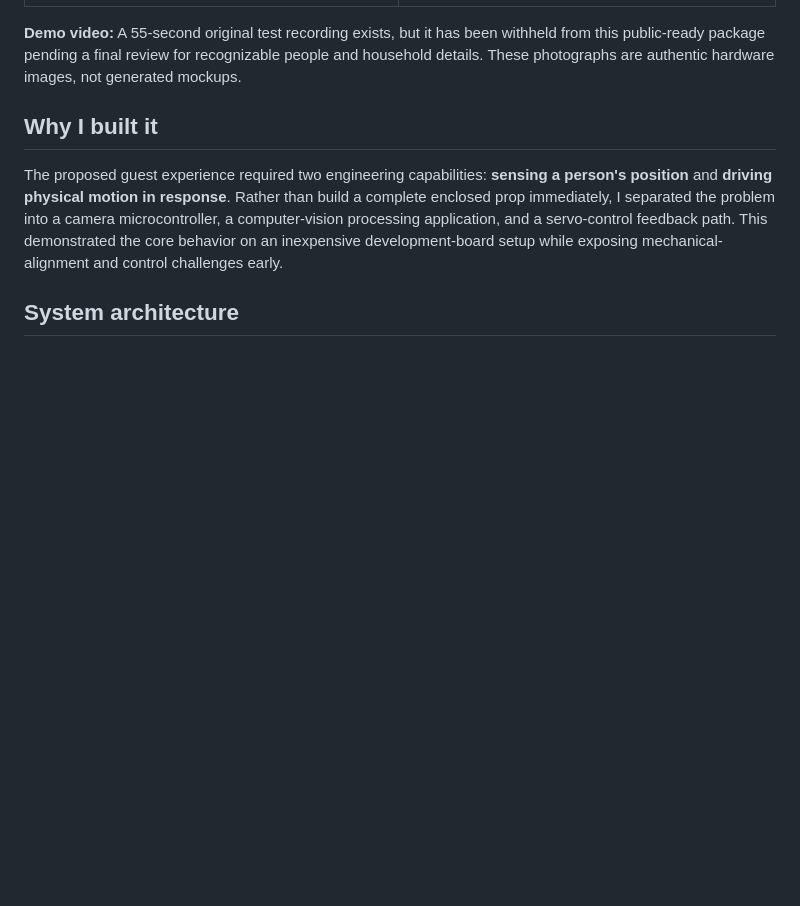
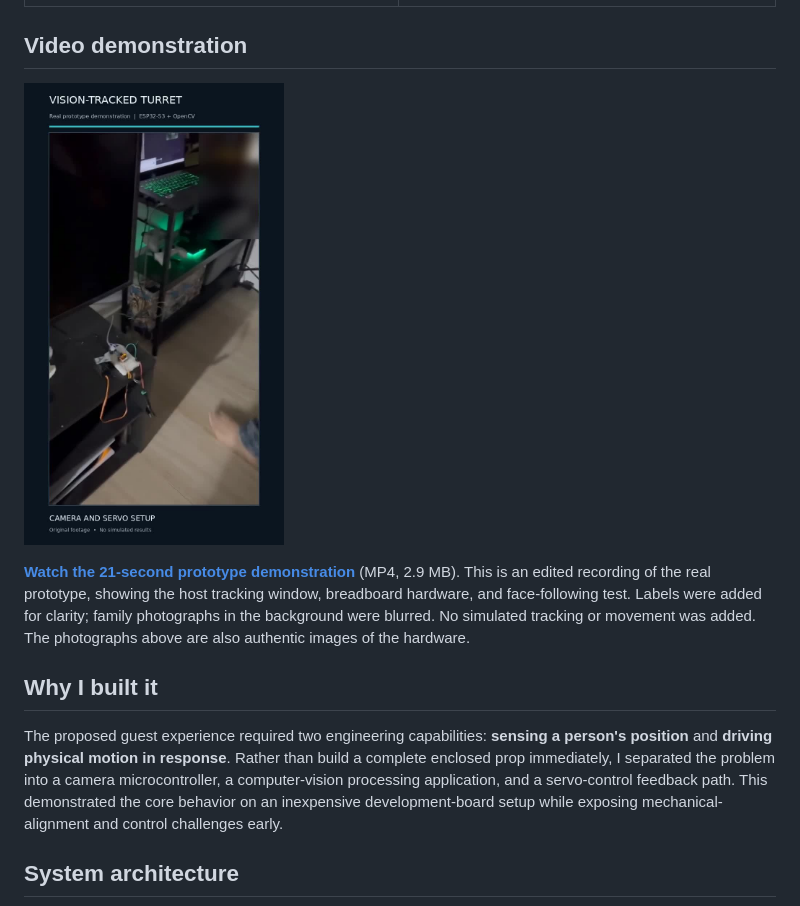
Before and after one commit to abdielmarcano/vision-tracked-interactive-turret, a Markdown page: README.md, the part around one of its changes. GitHub-like rendering; pictures changed too: media/turret-demo-preview.jpg (added); blank space fills up the shorter version.

Commit message:
Add prototype demo and improve architecture diagram

```diff
--- a/README.md
+++ b/README.md
@@ -14,7 +14,11 @@ A camera-driven, single-axis face-following prototype built to explore a propose
 |---|---|
 | ![Breadboard microcontroller wiring and servo](media/IMG_3014.jpg) | ![Prototype on work surface](media/IMG_3040.jpg) |
 
-**Demo video:** A 55-second original test recording exists, but it has been withheld from this public-ready package pending a final review for recognizable people and household details. These photographs are authentic hardware images, not generated mockups.
+## Video demonstration
+
+<a href="media/vision-tracked-turret-demo.mp4"><img src="media/turret-demo-preview.jpg" width="260" alt="Preview frame from the authentic turret prototype demonstration video; click to watch the 21-second recording"></a>
+
+**[Watch the 21-second prototype demonstration](media/vision-tracked-turret-demo.mp4)** (MP4, 2.9 MB). This is an edited recording of the real prototype, showing the host tracking window, breadboard hardware, and face-following test. Labels were added for clarity; family photographs in the background were blurred. No simulated tracking or movement was added. The photographs above are also authentic images of the hardware.
 
 ## Why I built it
 
```
Also changed, not shown: other parts of README.md (+11 -7 lines), 1 other file.
